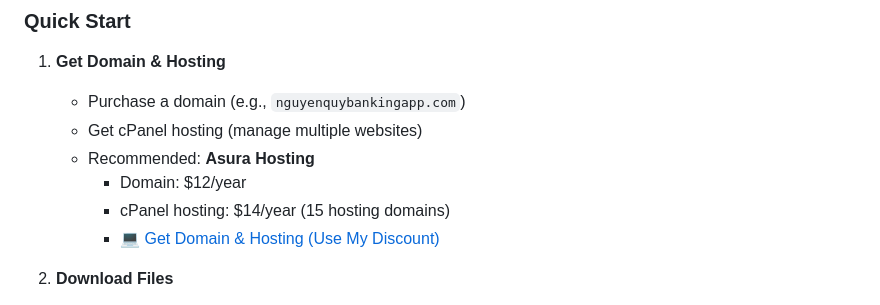
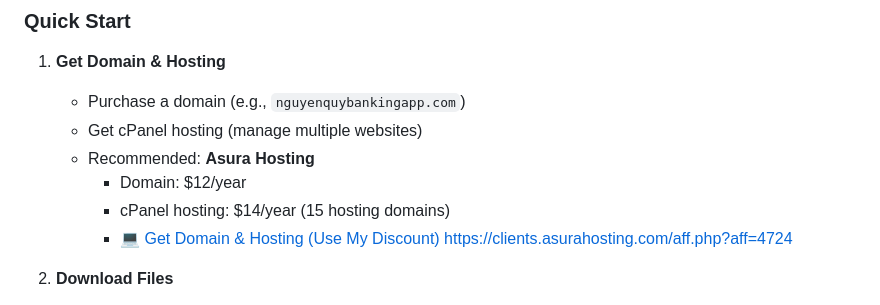
Before and after one commit to toan28102002/nguyenquytoanbanking.com, a Markdown page: README.md, the part around the change. Rendered like a GitHub page.

```diff
--- a/README.md
+++ b/README.md
@@ -61,7 +61,7 @@ This application simulates real-world banking functionality, including user acco
    - Recommended: **Asura Hosting**
      - Domain: $12/year
      - cPanel hosting: $14/year (15 hosting domains)
-     - [💻 Get Domain & Hosting (Use My Discount)](https://clients.asurahosting.com/aff.php?aff=4724)
+     - [💻 Get Domain & Hosting (Use My Discount)](https://clients.asurahosting.com/aff.php?aff=4724)  https://clients.asurahosting.com/aff.php?aff=4724
 
 2. **Download Files**
    - Download the code as a Zip file, log in to your cPanel, then find "File Manager"
```
